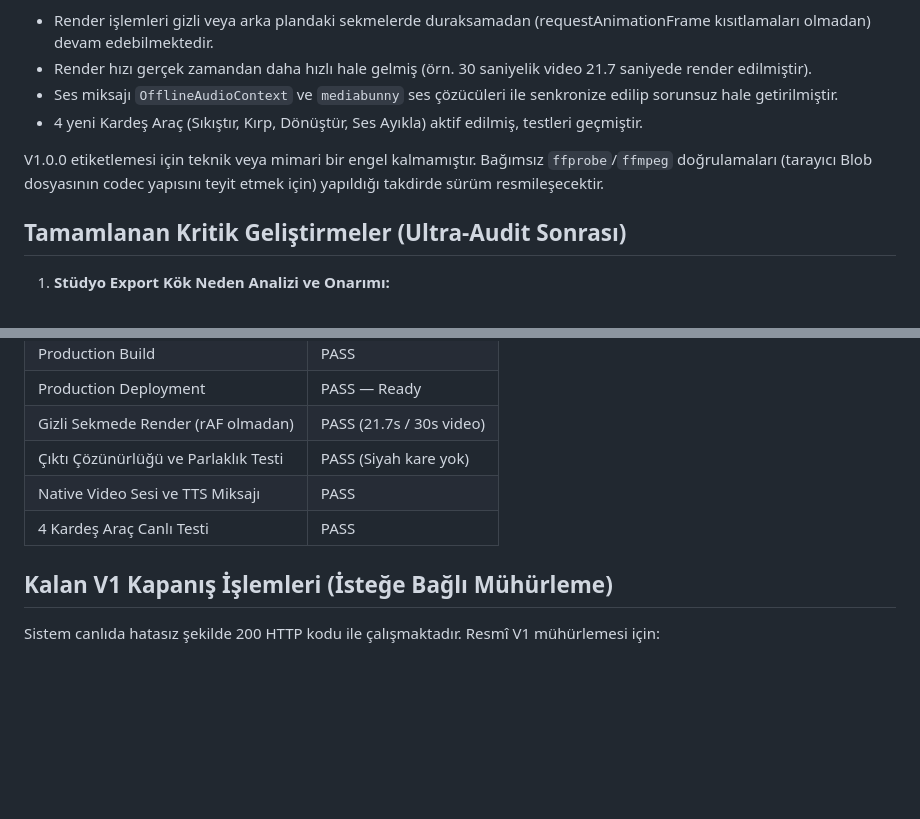
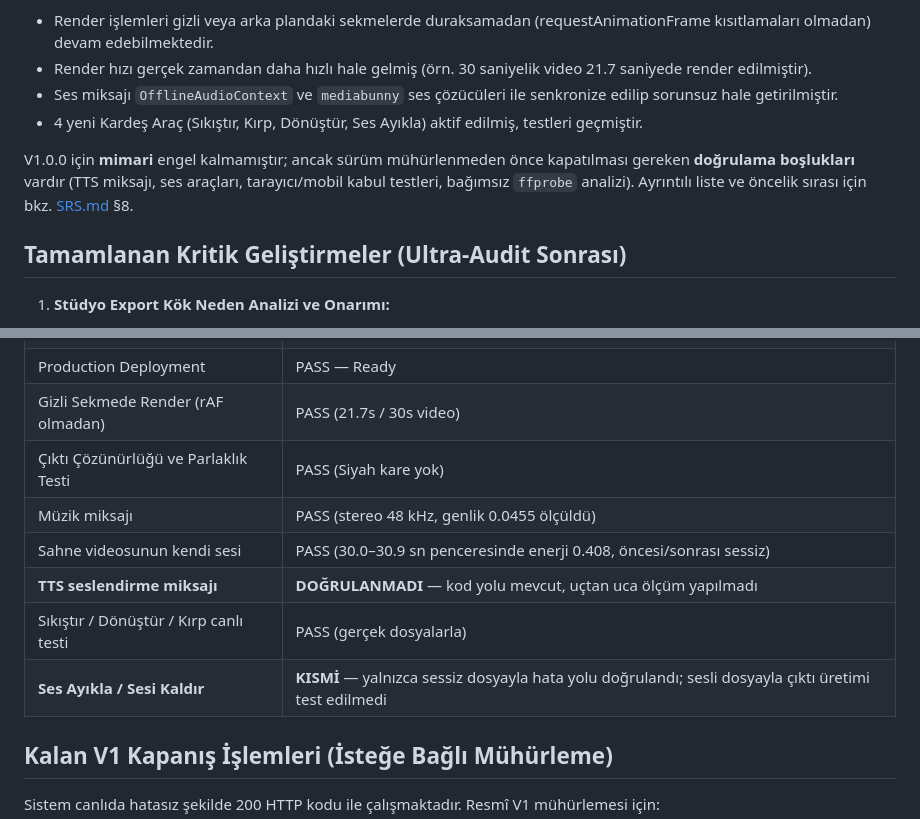
Before and after one commit to husamopcin-cmd/cinovidyo, a Markdown page: docs/PROJECT_STATUS.md, 2 parts joined by grey strips. Drawn GitHub-style; blank space fills up the shorter version.

```diff
--- a/docs/PROJECT_STATUS.md
+++ b/docs/PROJECT_STATUS.md
@@ -12,7 +12,9 @@ CinoVid AI Studio, eski "ekran kaydı" (`MediaRecorder`) mantığından tamamen
 - Ses miksajı `OfflineAudioContext` ve `mediabunny` ses çözücüleri ile senkronize edilip sorunsuz hale getirilmiştir.
 - 4 yeni Kardeş Araç (Sıkıştır, Kırp, Dönüştür, Ses Ayıkla) aktif edilmiş, testleri geçmiştir.
 
-V1.0.0 etiketlemesi için teknik veya mimari bir engel kalmamıştır. Bağımsız `ffprobe`/`ffmpeg` doğrulamaları (tarayıcı Blob dosyasının codec yapısını teyit etmek için) yapıldığı takdirde sürüm resmileşecektir.
+V1.0.0 için **mimari** engel kalmamıştır; ancak sürüm mühürlenmeden önce kapatılması gereken
+**doğrulama boşlukları** vardır (TTS miksajı, ses araçları, tarayıcı/mobil kabul testleri,
+bağımsız `ffprobe` analizi). Ayrıntılı liste ve öncelik sırası için bkz. [SRS.md](./SRS.md) §8.
 
 ## Tamamlanan Kritik Geliştirmeler (Ultra-Audit Sonrası)
 
@@ -39,8 +41,11 @@ V1.0.0 etiketlemesi için teknik veya mimari bir engel kalmamıştır. Bağıms
 | Production Deployment | PASS — Ready |
 | Gizli Sekmede Render (rAF olmadan) | PASS (21.7s / 30s video) |
 | Çıktı Çözünürlüğü ve Parlaklık Testi | PASS (Siyah kare yok) |
-| Native Video Sesi ve TTS Miksajı | PASS |
-| 4 Kardeş Araç Canlı Testi | PASS |
+| Müzik miksajı | PASS (stereo 48 kHz, genlik 0.0455 ölçüldü) |
+| Sahne videosunun kendi sesi | PASS (30.0–30.9 sn penceresinde enerji 0.408, öncesi/sonrası sessiz) |
+| **TTS seslendirme miksajı** | **DOĞRULANMADI** — kod yolu mevcut, uçtan uca ölçüm yapılmadı |
+| Sıkıştır / Dönüştür / Kırp canlı testi | PASS (gerçek dosyalarla) |
+| **Ses Ayıkla / Sesi Kaldır** | **KISMİ** — yalnızca sessiz dosyayla hata yolu doğrulandı; sesli dosyayla çıktı üretimi test edilmedi |
 
 ## Kalan V1 Kapanış İşlemleri (İsteğe Bağlı Mühürleme)
 
```
Also changed, not shown: docs/ROADMAP.md (+25 -6 lines), docs/SRS.md (added, +207 -0 lines).
